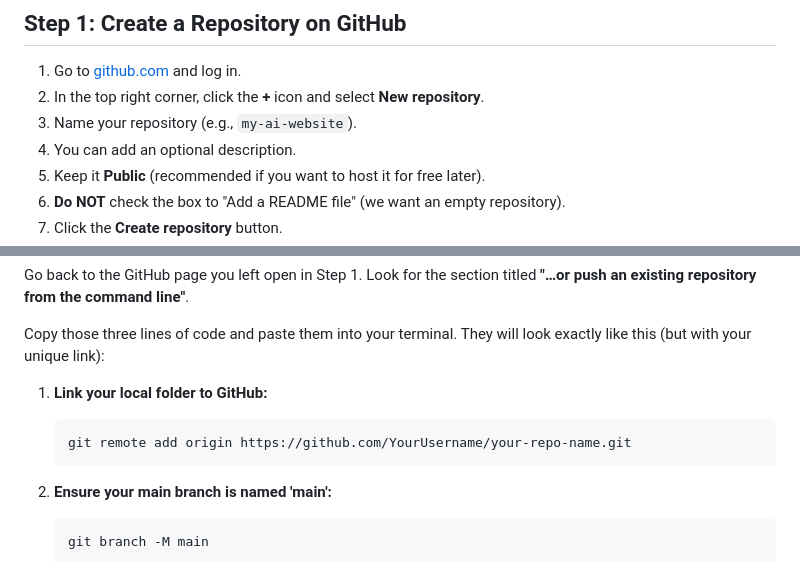
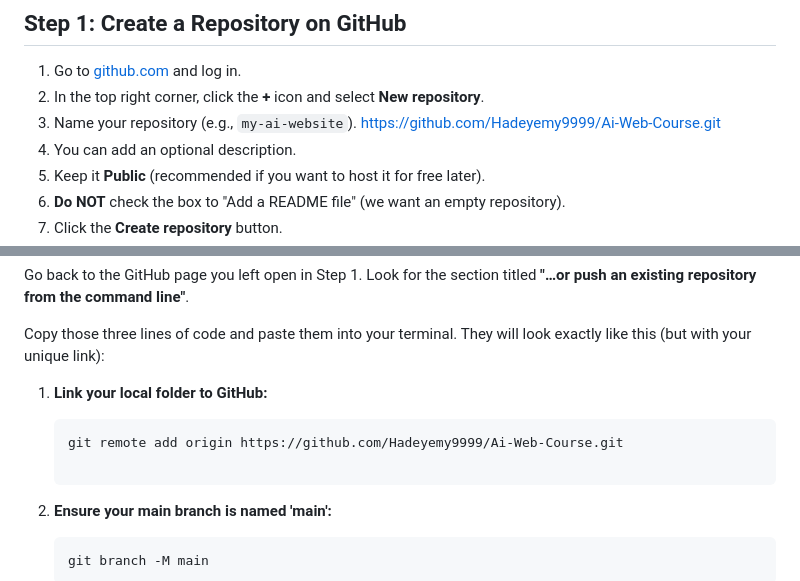
Before and after one commit to Hadeyemy9999/Ai-Web-Course, a Markdown page: github-deployment-guide.md, 2 parts joined by grey strips. Drawn GitHub-style.

Commit message:
Save workspace changes

````diff
--- a/github-deployment-guide.md
+++ b/github-deployment-guide.md
@@ -15,7 +15,7 @@ Before you begin, ensure you have the following:
 
 1. Go to [github.com](https://github.com/) and log in.
 2. In the top right corner, click the **+** icon and select **New repository**.
-3. Name your repository (e.g., `my-ai-website`).
+3. Name your repository (e.g., `my-ai-website`). https://github.com/Hadeyemy9999/Ai-Web-Course.git
 4. You can add an optional description.
 5. Keep it **Public** (recommended if you want to host it for free later).
 6. **Do NOT** check the box to "Add a README file" (we want an empty repository).
@@ -61,8 +61,7 @@ Copy those three lines of code and paste them into your terminal. They will look
 
 1. **Link your local folder to GitHub:**
    ```bash
-   git remote add origin https://github.com/YourUsername/your-repo-name.git
-   ```
+   git remote add origin https://github.com/Hadeyemy9999/Ai-Web-Course.git
 
 2. **Ensure your main branch is named 'main':**
    ```bash
````
